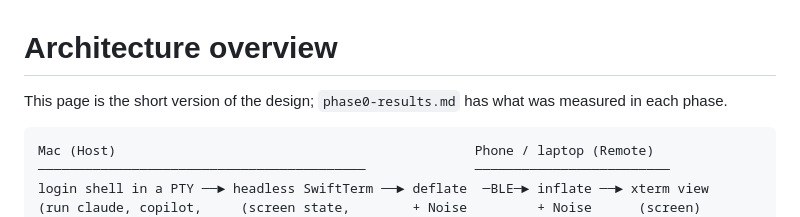
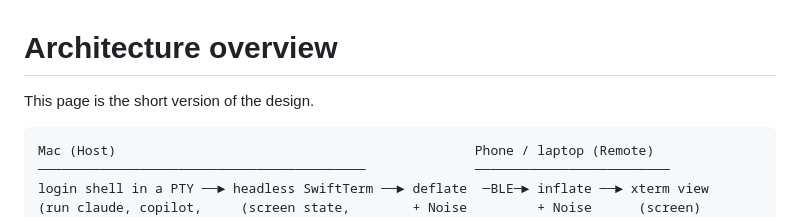
Before and after one commit to markownik/bluesteer, a Markdown page: docs/architecture.md, the part around the change. GitHub-like rendering.

````diff
--- a/docs/architecture.md
+++ b/docs/architecture.md
@@ -1,6 +1,6 @@
 # Architecture overview
 
-This page is the short version of the design; `phase0-results.md` has what was measured in each phase.
+This page is the short version of the design.
 
 ```
 Mac (Host)                                              Phone / laptop (Remote)
````
Also changed, not shown: README.md (+2 -2 lines).
